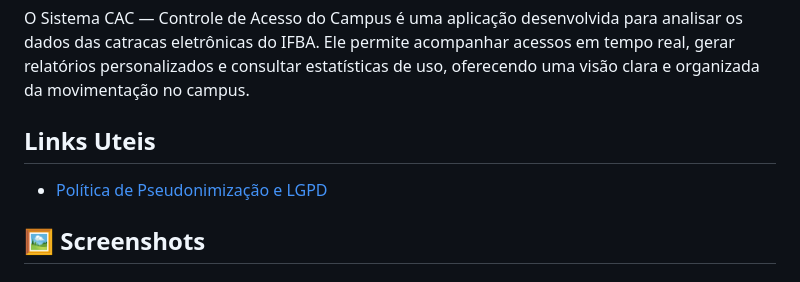
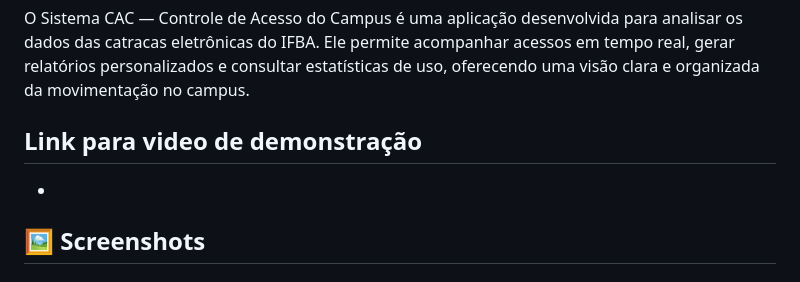
Before and after one commit to ricardo-rals/controle_catraca, a Markdown page: README.md, the part around the change. Drawn GitHub-style.

Commit message:
Update README with video link and content adjustments
Added a link for a demonstration video and updated the README structure.

```diff
--- a/README.md
+++ b/README.md
@@ -6,9 +6,9 @@
 
 O Sistema CAC — Controle de Acesso do Campus é uma aplicação desenvolvida para analisar os dados das catracas eletrônicas do IFBA. Ele permite acompanhar acessos em tempo real, gerar relatórios personalizados e consultar estatísticas de uso, oferecendo uma visão clara e organizada da movimentação no campus.
 
-## Links Uteis
+## Link para video de demonstração
 
-- [Política de Pseudonimização e LGPD](docs/lgpd.md)
+-
 
 ## 🖼️ Screenshots
 
```
